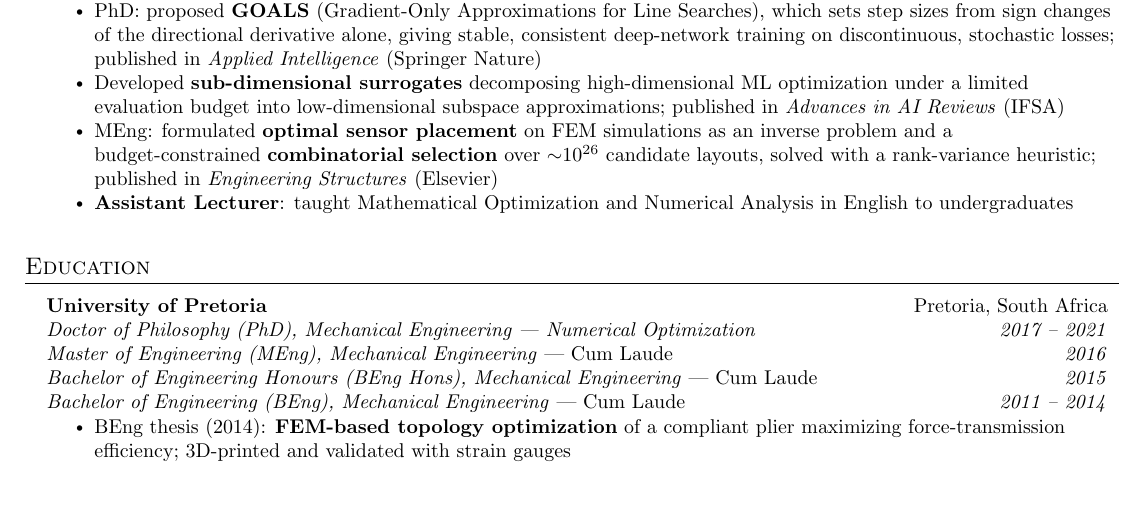
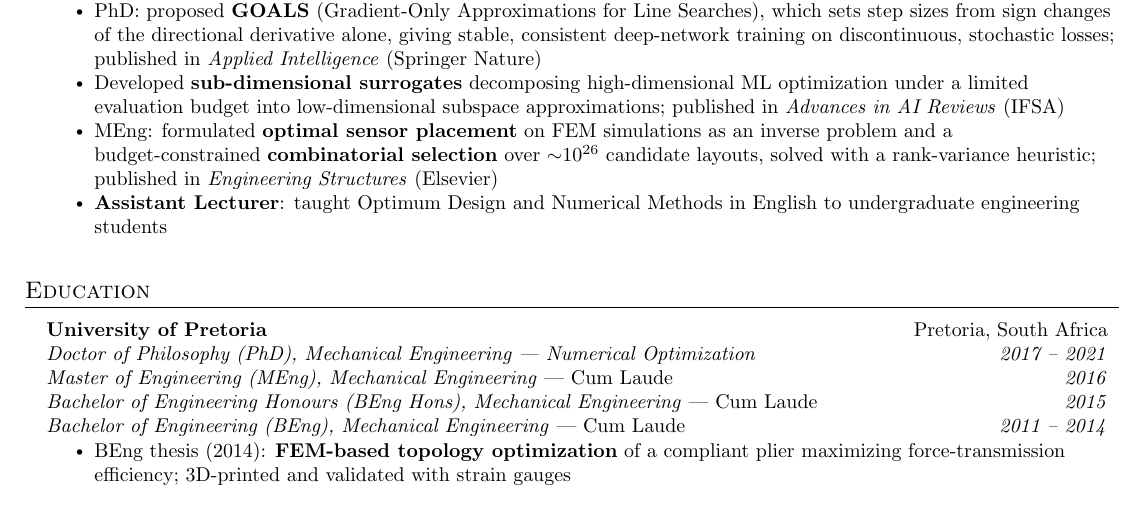
Before and after one commit to younghwan91/resume, a LaTeX CV (en/resume.tex): part of page 2 of 3, cut so that both start at the same text. Compiled offline with pdfLaTeX.

Commit message:
docs(resume): 강의 과목을 Optimum Design, Numerical Methods로 정정
Co-Authored-By: Claude Opus 5.5 <noreply@anthropic.com>

```diff
--- a/en/resume.tex
+++ b/en/resume.tex
@@ -141,7 +141,7 @@ Physical AI and robotics ML engineer with a PhD in numerical optimization (Mecha
         \resumeItem{PhD: proposed \textbf{GOALS} (Gradient-Only Approximations for Line Searches), which sets step sizes from sign changes of the directional derivative alone, giving stable, consistent deep-network training on discontinuous, stochastic losses; published in \textit{Applied Intelligence} (Springer Nature)}
         \resumeItem{Developed \textbf{sub-dimensional surrogates} decomposing high-dimensional ML optimization under a limited evaluation budget into low-dimensional subspace approximations; published in \textit{Advances in AI Reviews} (IFSA)}
         \resumeItem{MEng: formulated \textbf{optimal sensor placement} on FEM simulations as an inverse problem and a budget-constrained \textbf{combinatorial selection} over $\sim$$10^{26}$ candidate layouts, solved with a rank-variance heuristic; published in \textit{Engineering Structures} (Elsevier)}
-        \resumeItem{\textbf{Assistant Lecturer}: taught Mathematical Optimization and Numerical Analysis in English to undergraduates}
+        \resumeItem{\textbf{Assistant Lecturer}: taught Optimum Design and Numerical Methods in English to undergraduate engineering students}
       \resumeItemListEnd
 
   \resumeSubHeadingListEnd
```
Also changed, not shown: ko/resume.tex (+1 -1 lines).
